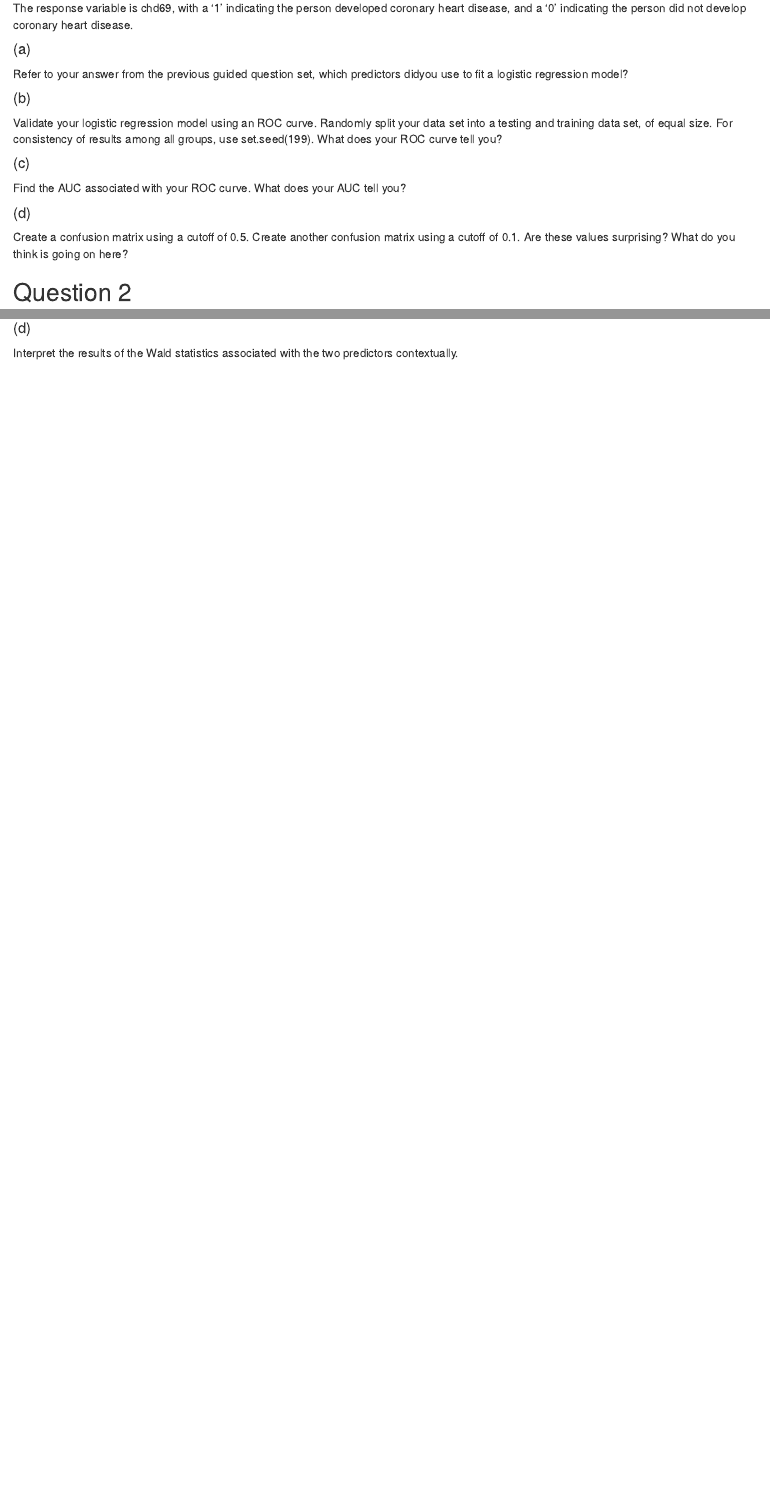
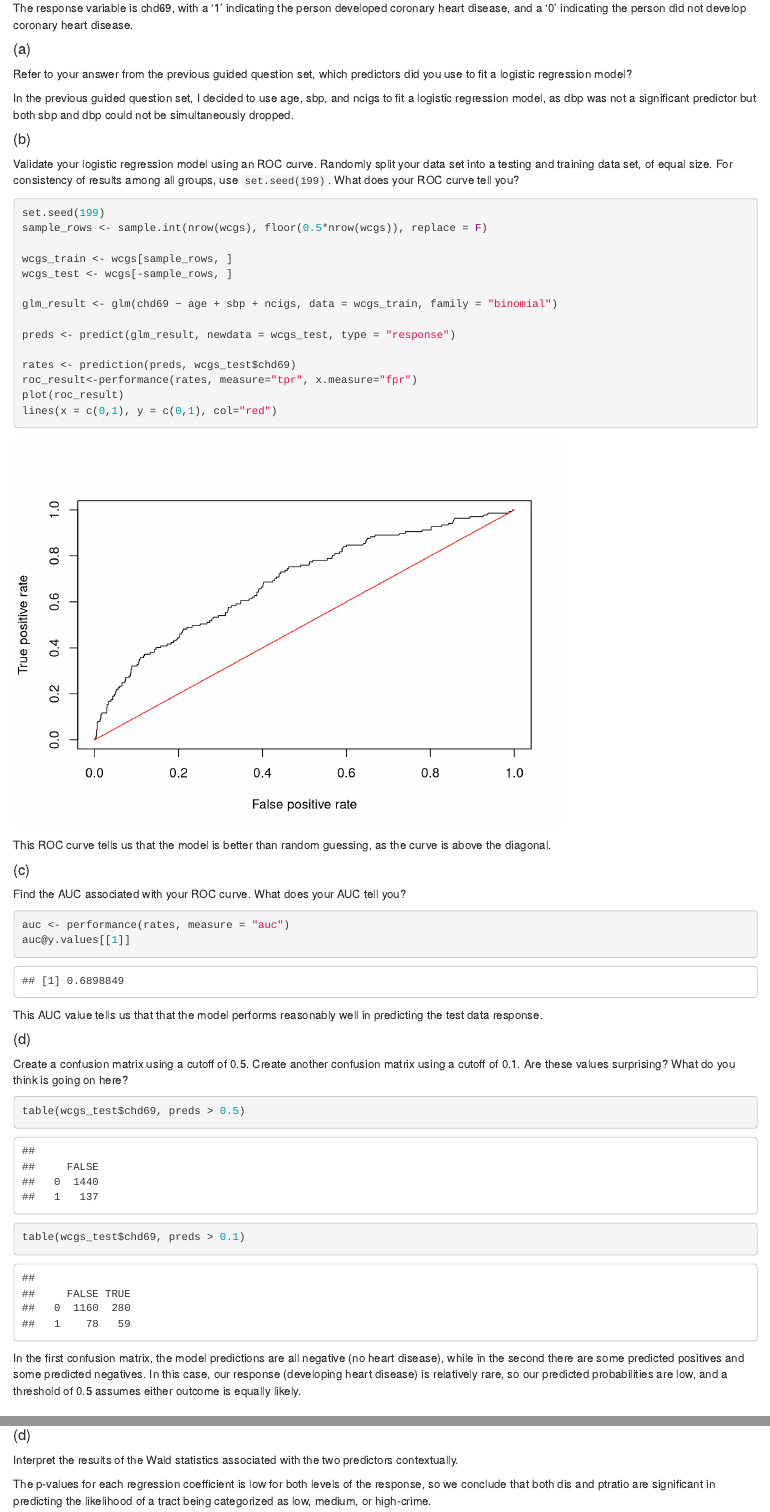
Before and after one commit to spaylor4/uva-msds, an R Markdown document (st6021-lin-mod/mod10-guided-questions.Rmd): the page in a window 1100 px wide, from 380 px down, and a second part further down, joined at a grey line. Rendered offline with R 4.5, knitr and Pandoc, with nearby package versions.

Commit message:
Add class notes

````diff
--- a/st6021-lin-mod/mod10-guided-questions.Rmd
+++ b/st6021-lin-mod/mod10-guided-questions.Rmd
@@ -25,28 +30,63 @@ The response variable is chd69,  with a ‘1’ indicating the person developed
 
 #### (a)
 
-Refer to your answer from the previous guided question set, which predictors didyou use to fit a logistic regression model?
+Refer to your answer from the previous guided question set, which predictors did you use to fit a logistic regression model?
+
+In the previous guided question set, I decided to use age, sbp, and ncigs to fit a logistic regression model, as dbp was not a significant predictor but both sbp and dbp could not be simultaneously dropped.
 
 #### (b)
 
-Validate your logistic regression model using an ROC curve.  Randomly split your data  set  into  a  testing  and  training  data  set,  of  equal  size.   For  consistency  of results among all groups, use set.seed(199).  What does your ROC curve tell you?
+Validate your logistic regression model using an ROC curve. Randomly split your data set into a testing  and  training data set, of equal size. For consistency of results among all groups, use `set.seed(199)`. What does your ROC curve tell you?
+
+```{r train_glm}
+set.seed(199)
+sample_rows <- sample.int(nrow(wcgs), floor(0.5*nrow(wcgs)), replace = F)
+
+wcgs_train <- wcgs[sample_rows, ]
+wcgs_test <- wcgs[-sample_rows, ]
+
+glm_result <- glm(chd69 ~ age + sbp + ncigs, data = wcgs_train, family = "binomial")
+
+preds <- predict(glm_result, newdata = wcgs_test, type = "response")
+
+rates <- prediction(preds, wcgs_test$chd69)
+roc_result<-performance(rates, measure="tpr", x.measure="fpr")
+plot(roc_result)
+lines(x = c(0,1), y = c(0,1), col="red")
+```
+
+This ROC curve tells us that the model is better than random guessing, as the curve is above the diagonal.
 
 #### (c)
 
 Find the AUC associated with your ROC curve.  What does your AUC tell you?
 
+```{r auc}
+auc <- performance(rates, measure = "auc")
+auc@y.values[[1]]
+```
+
+This AUC value tells us that that the model performs reasonably well in predicting the test data response.
+
 #### (d)
 
 Create a confusion matrix using a cutoff of 0.5.  Create another confusion matrix using a cutoff of 0.1.  Are these values surprising?  What do you think is going on here?
 
+```{r confusion}
+table(wcgs_test$chd69, preds > 0.5)
+
+table(wcgs_test$chd69, preds > 0.1)
+```
+
+In the first confusion matrix, the model predictions are all negative (no heart disease), while in the second there are some predicted positives and some predicted negatives. In this case, our response (developing heart disease) is relatively rare, so our predicted probabilities are low, and a threshold of 0.5 assumes either outcome is equally likely.
 
 ## Question 2
 
-For this question, we will use a data set containing information regarding housing in Boston.   The  data  set,  Boston,  comes  from  the  MASS  package  in  R.  We  will  focus on predicting whether a tract in Boston can be classified as a low-, medium-, or high-crime area, based on two predictors, the weighted distance of the tract from five Boston employment centers, and the student-teacher ratio in the tract.
+For this question, we will use a data set containing information regarding housing in Boston. The data  set,  Boston,  comes  from  the  MASS  package  in  R. We  will focus on predicting whether a tract in Boston can be classified as a low-, medium-, or high-crime area, based on two predictors, the weighted distance of the tract from five Boston employment centers, and the student-teacher ratio in the tract.
 
 #### (a)
 
-The variable crim is the per capita crime rate of the town that the tract is in. Create a new variable that categorizes crim in the following manner.  Define a tract to have a
+The variable crim is the per capita crime rate of the town that the tract is in. Create a new variable that categorizes crim in the following manner. Define a tract to have a
 
 * low crime rate, if its crime rate is less than the median crime rate for this data set
 
@@ -67,0 +134 @@ Interpret  the  results  of  the  Wald  statistics  associated  with  the  two
+The p-values for each regression coefficient is low for both levels of the response, so we conclude that both dis and ptratio are significant in predicting the likelihood of a tract being categorized as low, medium, or high-crime.
````
Also changed, not shown: st6021-lin-mod/mod10-guided-questions.Rmd (35 more changed lines).
